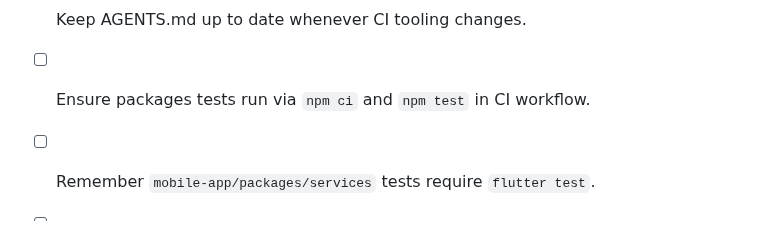
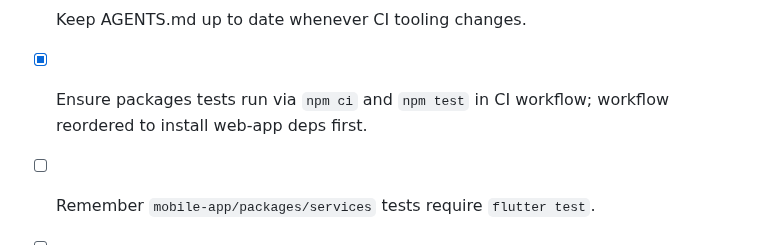
Before and after one commit to IvanStarostin1984/Stock-App1, a Markdown page: TODO.md, the part around the change. Rendered like a GitHub page.

Commit message:
docs: note CI package tests reordering

```diff
--- a/TODO.md
+++ b/TODO.md
@@ -62,7 +62,7 @@
 - [ ] Wire Flutter store.
 - [ ] Monitor CI runs.
 - [x] Keep AGENTS.md up to date whenever CI tooling changes.
-- [ ] Ensure packages tests run via `npm ci` and `npm test` in CI workflow.
+- [x] Ensure packages tests run via `npm ci` and `npm test` in CI workflow; workflow reordered to install web-app deps first.
 - [ ] Remember `mobile-app/packages/services` tests require `flutter test`.
 - [ ] Integrate Riverpod and Pinia state stores.
 - [ ] Verify tsconfig paths whenever packages are added.
```
Also changed, not shown: NOTES.md (+7 -0 lines).
